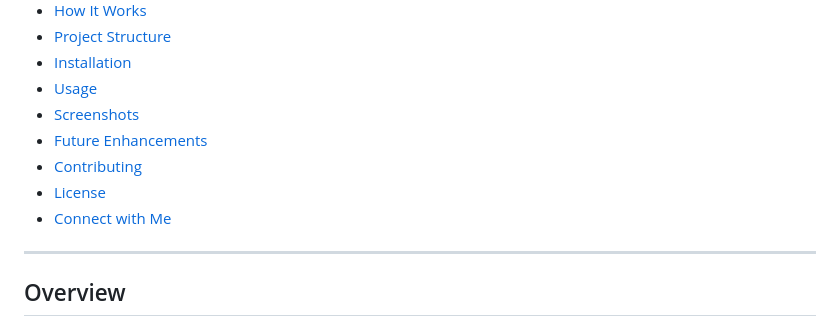
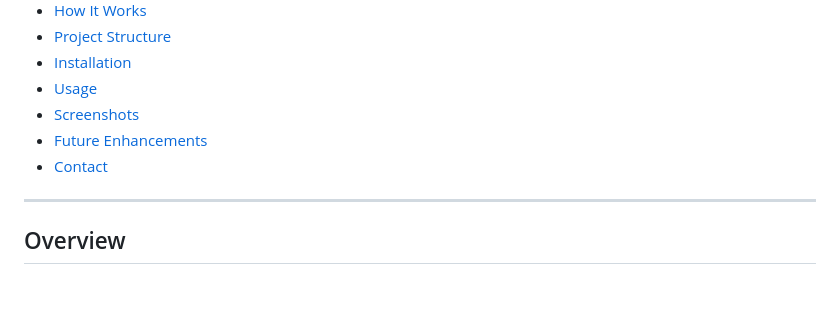
Before and after one commit to hamzafareed12/Stock_Market_Forecasting, a Markdown page: README.md, the part around the change printed below. Drawn GitHub-style; blank space fills up the shorter version.

```diff
--- a/README.md
+++ b/README.md
@@ -19,9 +19,7 @@ A web application for predicting stock prices using machine learning models. Bui
 - [Usage](#usage)
 - [Screenshots](#screenshots)
 - [Future Enhancements](#future-enhancements)
-- [Contributing](#contributing)
-- [License](#license)
-- [Connect with Me](#connect-with-me)
+- [Contact](#contact)
 
 ---
 
```
Also changed, not shown: other parts of README.md (+1 -0 lines).
